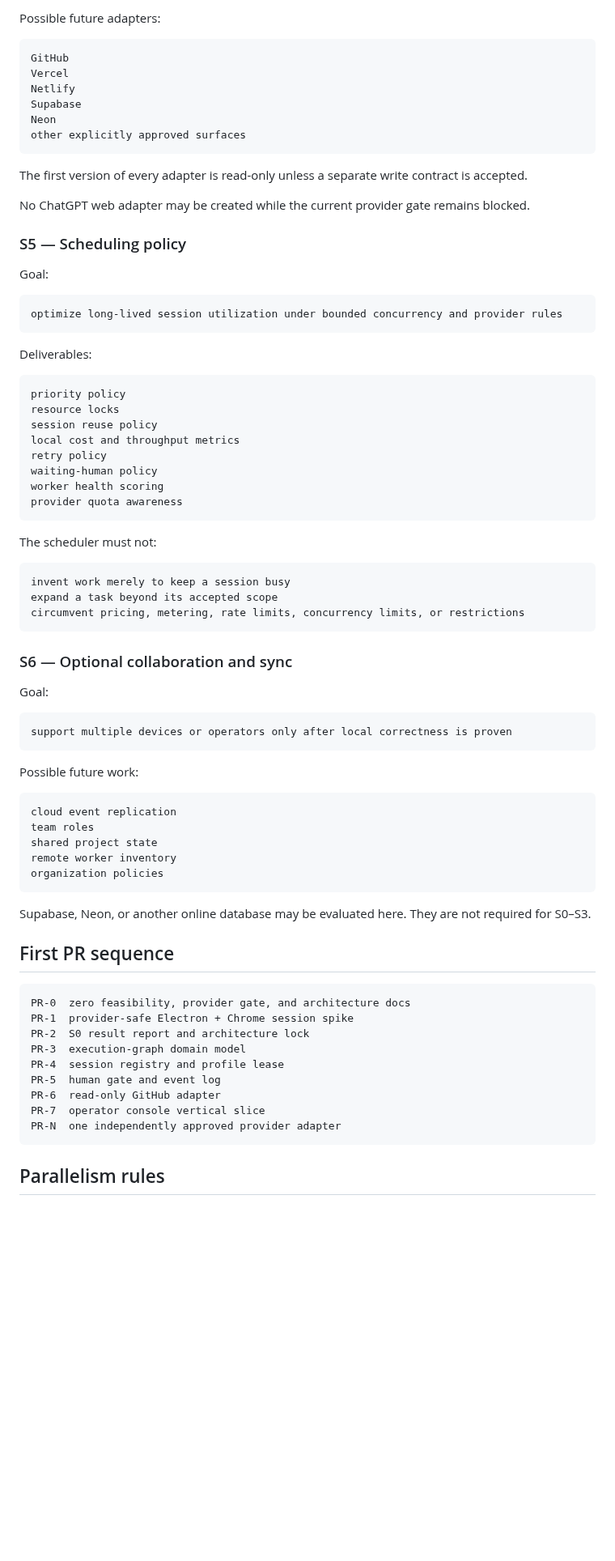
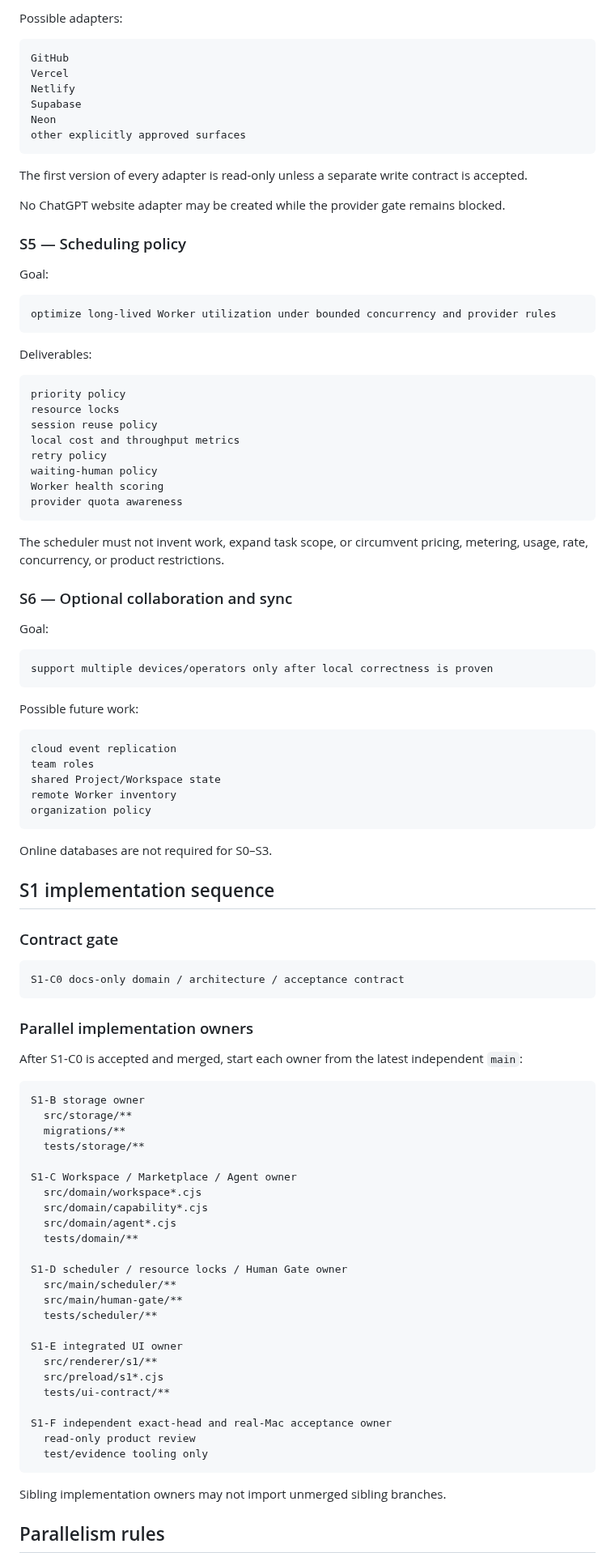
Before and after one commit to moseszhu999/ai_exe_os, a Markdown page: docs/roadmap/000-docs-first-roadmap.md, the part around one of its changes. Shown at 81% size. Drawn GitHub-style; blank space fills up the shorter version.

````diff
--- a/docs/roadmap/000-docs-first-roadmap.md
+++ b/docs/roadmap/000-docs-first-roadmap.md
@@ -180,6 +192,6 @@ observe or act on delivery platforms only through accepted paths
 ```
 
-Possible future adapters:
+Possible adapters:
 
 ```text
 GitHub
@@ -192,14 +204,14 @@ other explicitly approved surfaces
 
 The first version of every adapter is read-only unless a separate write contract is accepted.
 
-No ChatGPT web adapter may be created while the current provider gate remains blocked.
+No ChatGPT website adapter may be created while the provider gate remains blocked.
 
 ### S5 — Scheduling policy
 
 Goal:
 
 ```text
-optimize long-lived session utilization under bounded concurrency and provider rules
+optimize long-lived Worker utilization under bounded concurrency and provider rules
 ```
 
 Deliverables:
@@ -211,24 +223,18 @@ session reuse policy
 local cost and throughput metrics
 retry policy
 waiting-human policy
-worker health scoring
+Worker health scoring
 provider quota awareness
 ```
 
-The scheduler must not:
-
-```text
-invent work merely to keep a session busy
-expand a task beyond its accepted scope
-circumvent pricing, metering, rate limits, concurrency limits, or restrictions
-```
+The scheduler must not invent work, expand task scope, or circumvent pricing, metering, usage, rate, concurrency, or product restrictions.
 
 ### S6 — Optional collaboration and sync
 
 Goal:
 
 ```text
-support multiple devices or operators only after local correctness is proven
+support multiple devices/operators only after local correctness is proven
 ```
 
 Possible future work:
@@ -236,26 +242,53 @@ Possible future work:
 ```text
 cloud event replication
 team roles
-shared project state
-remote worker inventory
-organization policies
+shared Project/Workspace state
+remote Worker inventory
+organization policy
 ```
 
-Supabase, Neon, or another online database may be evaluated here. They are not required for S0–S3.
+Online databases are not required for S0–S3.
 
-## First PR sequence
+## S1 implementation sequence
+
+### Contract gate
 
 ```text
-PR-0  zero feasibility, provider gate, and architecture docs
-PR-1  provider-safe Electron + Chrome session spike
-PR-2  S0 result report and architecture lock
-PR-3  execution-graph domain model
-PR-4  session registry and profile lease
-PR-5  human gate and event log
-PR-6  read-only GitHub adapter
-PR-7  operator console vertical slice
-PR-N  one independently approved provider adapter
+S1-C0 docs-only domain / architecture / acceptance contract
 ```
+
+### Parallel implementation owners
+
+After S1-C0 is accepted and merged, start each owner from the latest independent `main`:
+
+```text
+S1-B storage owner
+  src/storage/**
+  migrations/**
+  tests/storage/**
+
+S1-C Workspace / Marketplace / Agent owner
+  src/domain/workspace*.cjs
+  src/domain/capability*.cjs
+  src/domain/agent*.cjs
+  tests/domain/**
+
+S1-D scheduler / resource locks / Human Gate owner
+  src/main/scheduler/**
+  src/main/human-gate/**
+  tests/scheduler/**
+
+S1-E integrated UI owner
+  src/renderer/s1/**
+  src/preload/s1*.cjs
+  tests/ui-contract/**
+
+S1-F independent exact-head and real-Mac acceptance owner
+  read-only product review
+  test/evidence tooling only
+```
+
+Sibling implementation owners may not import unmerged sibling branches.
 
 ## Parallelism rules
 
````
Also changed, not shown: other parts of docs/roadmap/000-docs-first-roadmap.md (+125 -110 lines).
